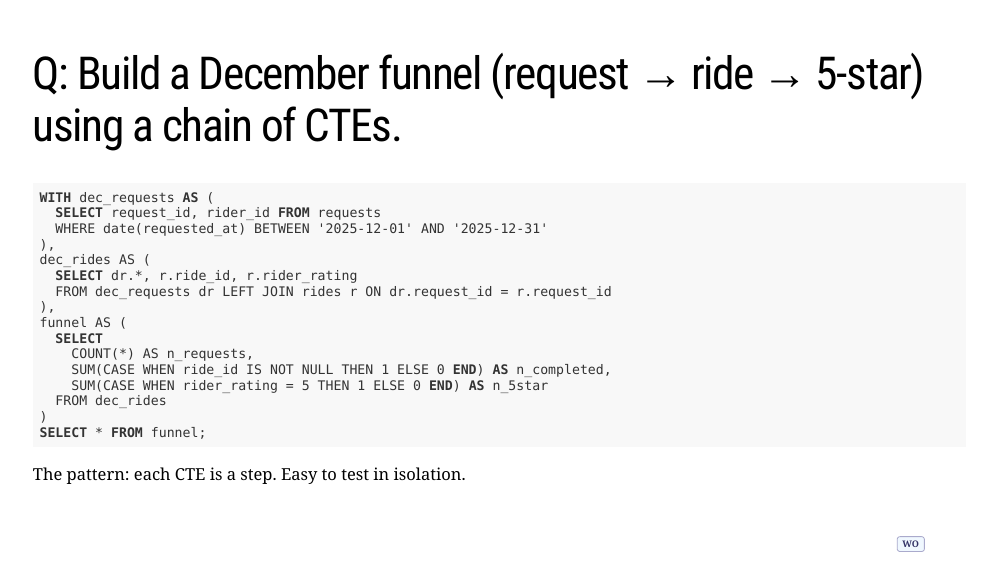
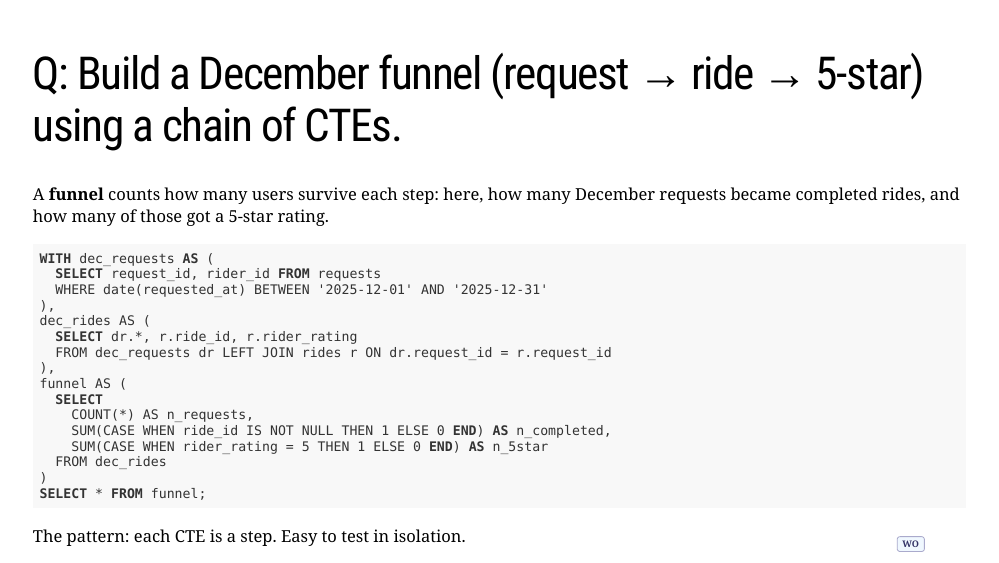
Before and after one commit to fhoces/sql-uber-prep, an R Markdown document (module-04/slides.Rmd): page 10 of 16. The pictures show the slides in the output file module-04/slides.html that the author committed with the source; the slides are laid out offline by our stand-in for remark.js, each with all of its steps uncovered, in fonts that may differ from those the slides ask for, and without slide numbers, shadows or browser add-ons.

Commit message:
M4 s9: add one-line funnel definition
Co-Authored-By: Claude Opus 4.6 (1M context) <noreply@anthropic.com>

````diff
--- a/module-04/slides.Rmd
+++ b/module-04/slides.Rmd
@@ -238,6 +238,9 @@ The CTE finds the extremum; the outer query re-joins to attach the rest of the r
 # Q: Build a December funnel (request → ride → 5-star) using a chain of CTEs.
 
 <a class="write-ref" href="../module-03/slides.html#write-order">WO</a>
+
+A **funnel** counts how many users survive each step: here, how many December requests became completed rides, and how many of those got a 5-star rating.
+
 --
 
 ```sql
````
Also changed, not shown: module-04/slides.html.
